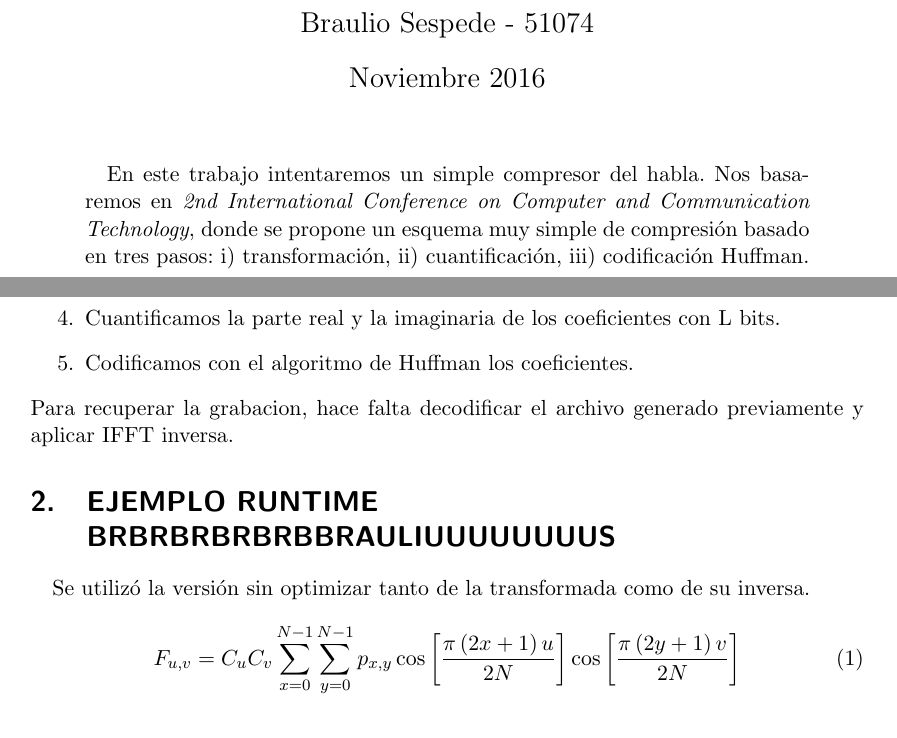
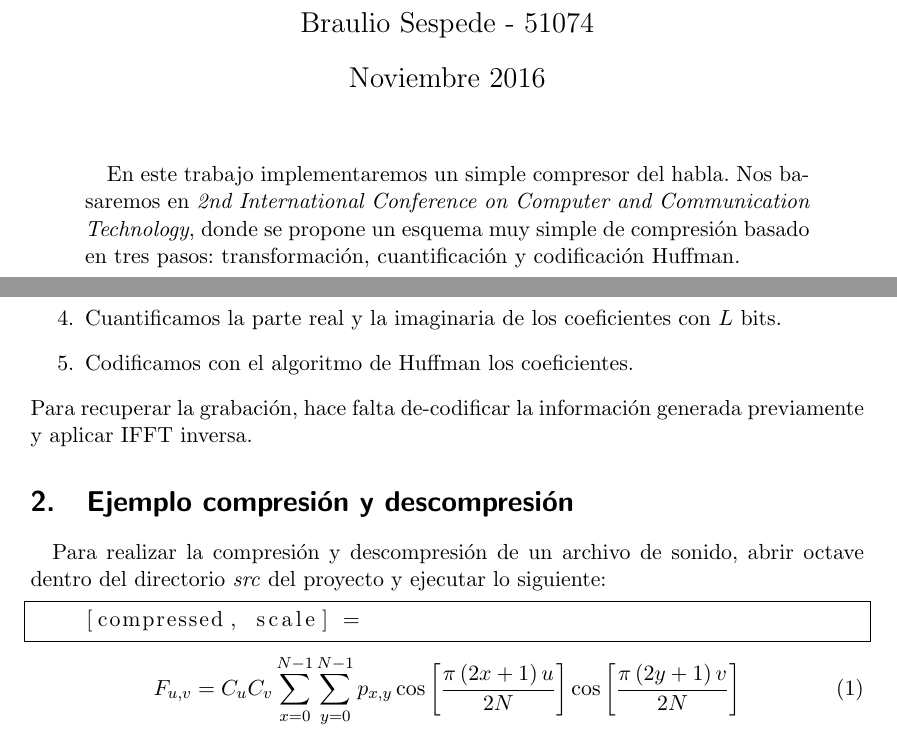
Before and after one commit to bsespede/speech-compression, a LaTeX paper (doc/inf/informe.tex): two parts of pages 1 and 3 of 13, joined at a grey line, cut so that both start at the same text. Compiled offline with pdfLaTeX.

Commit message:
start work on intro

```diff
--- a/doc/inf/informe.tex
+++ b/doc/inf/informe.tex
@@ -63,7 +63,7 @@ tabsize=2, % Number of spaces per tab in the code
 \endtitlepage
 
 \begin{abstract}
-En este trabajo intentaremos un simple compresor del habla. Nos basaremos en \textit{2nd International Conference on Computer and Communication Technology}, donde se propone un esquema muy simple de compresión basado en tres pasos: i) transformación, ii) cuantificación, iii) codificación Huffman.
+En este trabajo implementaremos un simple compresor del habla. Nos basaremos en \textit{2nd International Conference on Computer and Communication Technology}, donde se propone un esquema muy simple de compresión basado en tres pasos: transformación, cuantificación y codificación Huffman.
 \end{abstract}
 \break
 \tableofcontents
@@ -74,13 +74,15 @@ Para realizar la compresión seguimos los siguientes pasos:
 \item Obtener la FFT de la muestra de audio.
 \item De los coeficientes obtenidos se guarda la mitad +1.
 \item Los coeficientes cuyo valor absoluto es menor que \textit{Epsilon} se los hace 0.
-\item Cuantificamos la parte real y la imaginaria de los coeficientes con L bits.
+\item Cuantificamos la parte real y la imaginaria de los coeficientes con $L$ bits.
 \item Codificamos con el algoritmo de Huffman los coeficientes.
 \end{enumerate}
-Para recuperar la grabacion, hace falta decodificar el archivo generado previamente y aplicar IFFT inversa.
-\section{EJEMPLO RUNTIME BRBRBRBRBRBBRAULIUUUUUUUUS}
-Se utilizó la versión sin optimizar tanto de la transformada como de su inversa.
-
+Para recuperar la grabación, hace falta de-codificar la información generada previamente y aplicar IFFT inversa.
+\section{Ejemplo compresión y descompresión}
+Para realizar la compresión y descompresión de un archivo de sonido, abrir octave dentro del directorio \textit{src} del proyecto y ejecutar lo siguiente:
+\begin{lstlisting}
+    [compressed, scale] =
+\end{lstlisting}
 \begin{equation}
 \label{eq:dct}
 F_{u,v} =
```
Also changed, not shown: 1 other file.
